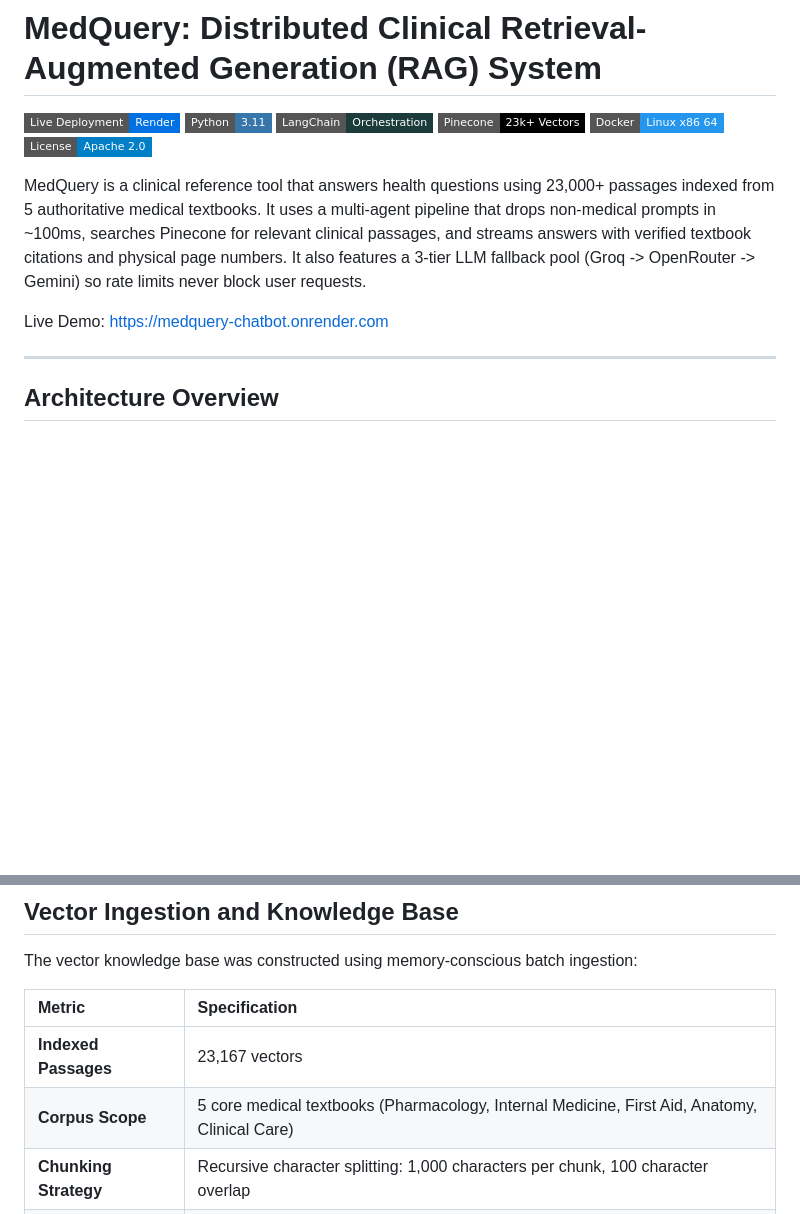
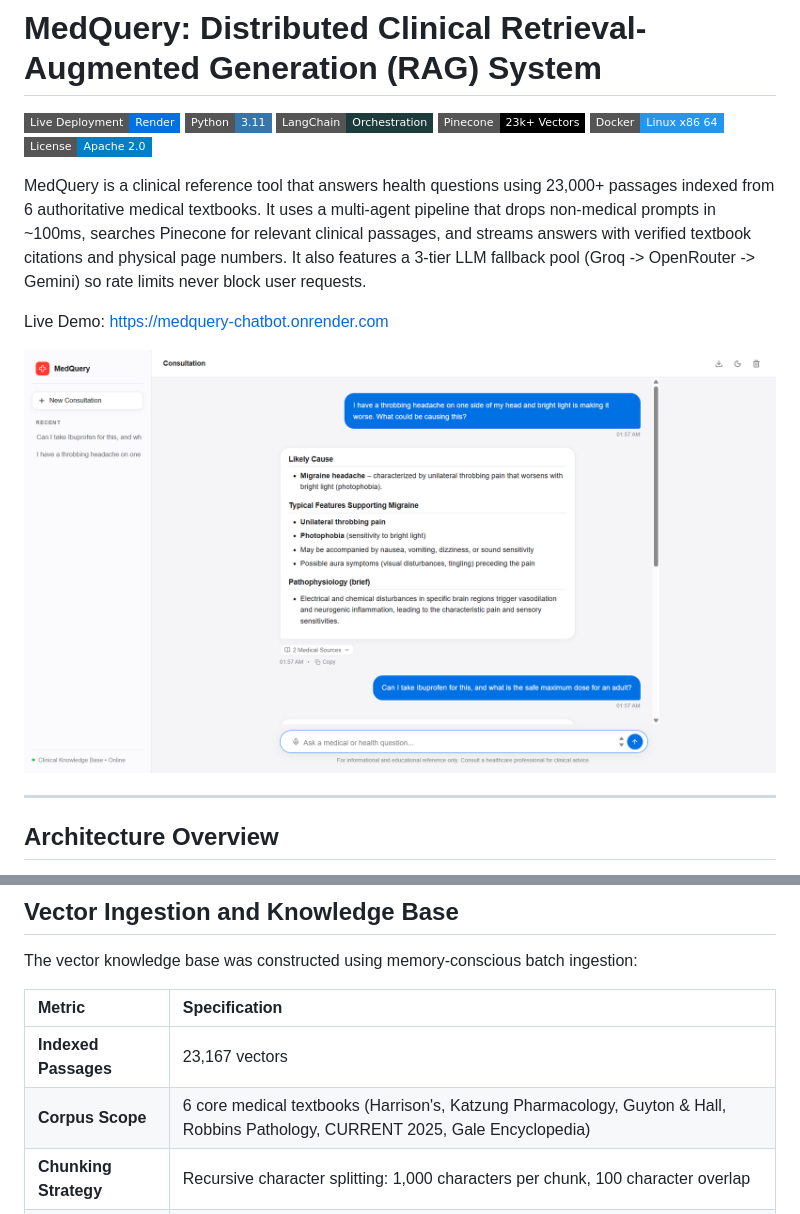
Before and after one commit to mearslanahmed/medquery, a Markdown page: README.md, 2 parts joined by grey strips. Drawn GitHub-style; pictures changed too: screenshots/preview1.png (added); badges without logos; blank space fills up the shorter version.

Commit message:
docs: add technical documentation, UI preview screenshots, and update README with expanded corpus details

```diff
--- a/README.md
+++ b/README.md
@@ -7,9 +7,11 @@
 [![Docker](https://img.shields.io/badge/Docker-Linux_x86_64-2496ED?style=flat-square&logo=docker&logoColor=white)](https://www.docker.com/)
 [![License](https://img.shields.io/badge/License-Apache_2.0-blue?style=flat-square)](LICENSE)
 
-MedQuery is a clinical reference tool that answers health questions using 23,000+ passages indexed from 5 authoritative medical textbooks. It uses a multi-agent pipeline that drops non-medical prompts in ~100ms, searches Pinecone for relevant clinical passages, and streams answers with verified textbook citations and physical page numbers. It also features a 3-tier LLM fallback pool (Groq -> OpenRouter -> Gemini) so rate limits never block user requests.
+MedQuery is a clinical reference tool that answers health questions using 23,000+ passages indexed from 6 authoritative medical textbooks. It uses a multi-agent pipeline that drops non-medical prompts in ~100ms, searches Pinecone for relevant clinical passages, and streams answers with verified textbook citations and physical page numbers. It also features a 3-tier LLM fallback pool (Groq -> OpenRouter -> Gemini) so rate limits never block user requests.
 
 Live Demo: [https://medquery-chatbot.onrender.com](https://medquery-chatbot.onrender.com)
+
+![MedQuery Clinical Consultation Preview](screenshots/preview1.png)
 
 ---
 
@@ -79,7 +81,7 @@ The vector knowledge base was constructed using memory-conscious batch ingestion
 | Metric | Specification |
 | :--- | :--- |
 | **Indexed Passages** | 23,167 vectors |
-| **Corpus Scope** | 5 core medical textbooks (Pharmacology, Internal Medicine, First Aid, Anatomy, Clinical Care) |
+| **Corpus Scope** | 6 core medical textbooks (Harrison's, Katzung Pharmacology, Guyton & Hall, Robbins Pathology, CURRENT 2025, Gale Encyclopedia) |
 | **Chunking Strategy** | Recursive character splitting: 1,000 characters per chunk, 100 character overlap |
 | **Embedding Model** | `all-MiniLM-L6-v2` (PyTorch CPU, normalized embeddings) |
 | **Vector Dimension** | 384 dimensions |
```
Also changed, not shown: docs/README.md (+2 -2 lines), docs/rag_and_indexing.md (+9 -8 lines), screenshots/preview.png (added), screenshots/preview2.png (added).
